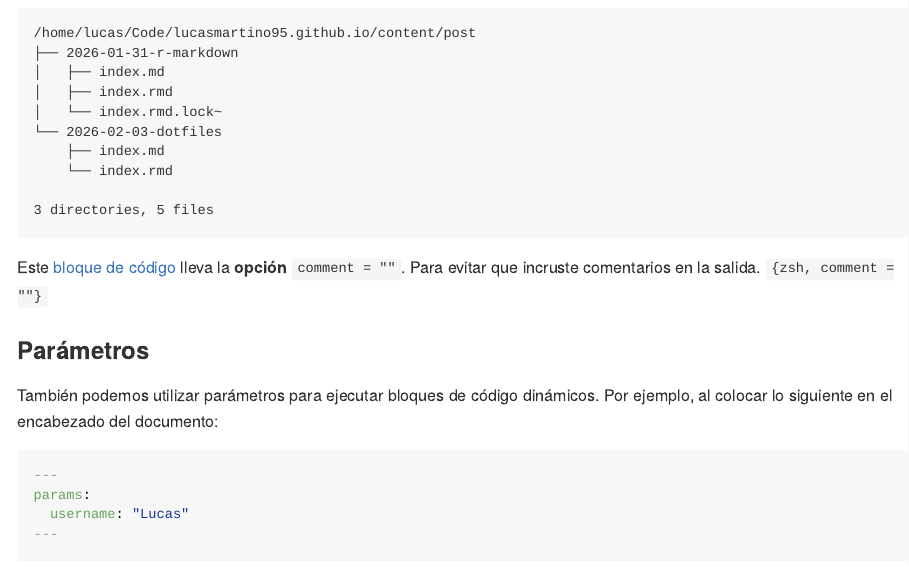
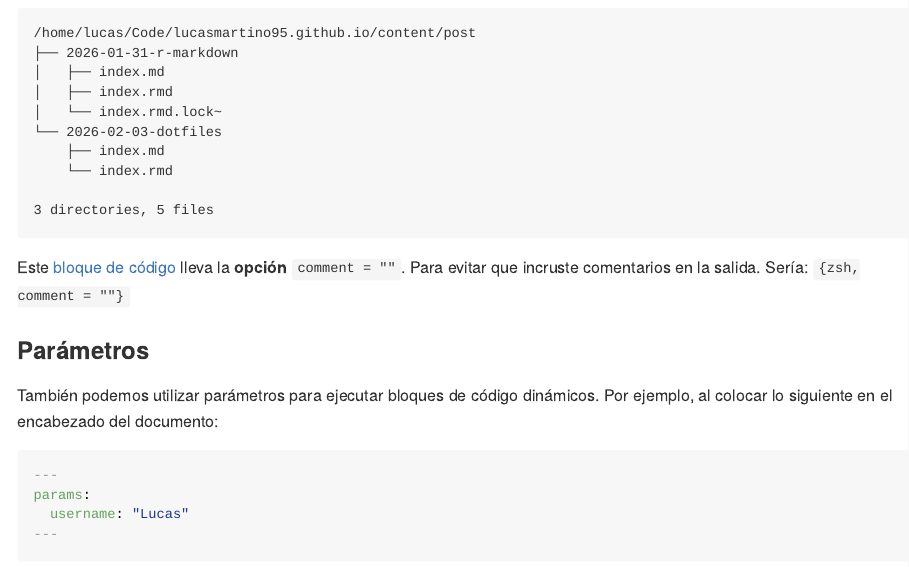
Before and after one commit to lucasmartino95/lucasmartino95.github.io, an R Markdown document (content/post/2026-01-31-r-markdown/index.rmd): the page in a window 1100 px wide, from 3380 px down. The pictures show the output file content/post/2026-01-31-r-markdown/index.md that the author committed with the source, drawn offline in the style of GitHub.

Commit message:
docs(posts): minor update

````diff
--- a/content/post/2026-01-31-r-markdown/index.rmd
+++ b/content/post/2026-01-31-r-markdown/index.rmd
@@ -168,7 +168,7 @@ tree ~/Code/lucasmartino95.github.io/content/post
 ```
 
 Este [bloque de código](#bloques-de-código) lleva la **opción** `comment = ""`. Para evitar que incruste
-comentarios en la salida. `{zsh, comment = ""}`
+comentarios en la salida. Sería: `{zsh, comment = ""}`
 
 ### Parámetros
 
````
Also changed, not shown: content/post/2026-01-31-r-markdown/index.md.
